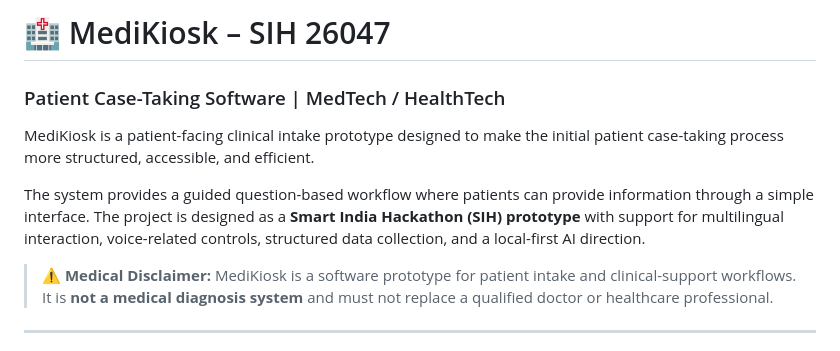
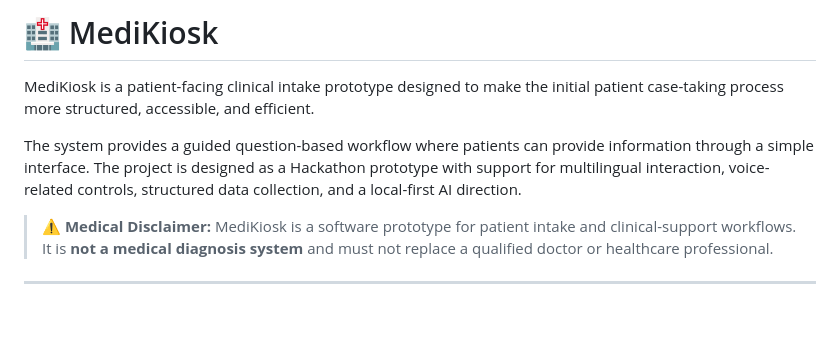
Before and after one commit to abinesh-0/Medikiosk, a Markdown page: README.md, the part around the change. Rendered like a GitHub page; blank space fills up the shorter version.

```diff
--- a/README.md
+++ b/README.md
@@ -1,10 +1,10 @@
-# 🏥 MediKiosk – SIH 26047
+# 🏥 MediKiosk
 
-### Patient Case-Taking Software | MedTech / HealthTech
+
 
 MediKiosk is a patient-facing clinical intake prototype designed to make the initial patient case-taking process more structured, accessible, and efficient.
 
-The system provides a guided question-based workflow where patients can provide information through a simple interface. The project is designed as a **Smart India Hackathon (SIH) prototype** with support for multilingual interaction, voice-related controls, structured data collection, and a local-first AI direction.
+The system provides a guided question-based workflow where patients can provide information through a simple interface. The project is designed as a Hackathon prototype with support for multilingual interaction, voice-related controls, structured data collection, and a local-first AI direction.
 
 > ⚠️ **Medical Disclaimer:** MediKiosk is a software prototype for patient intake and clinical-support workflows. It is **not a medical diagnosis system** and must not replace a qualified doctor or healthcare professional.
 
```
